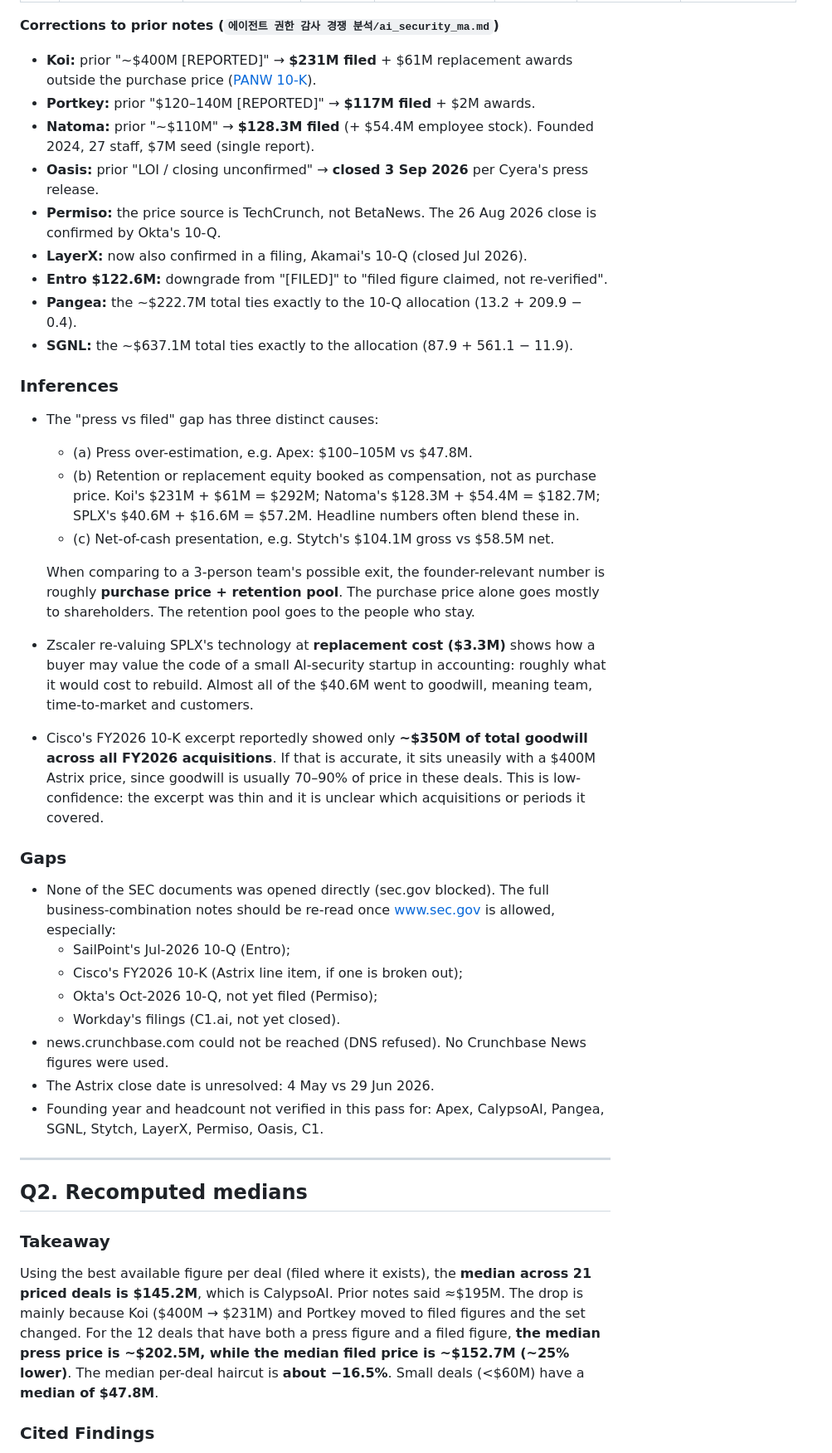
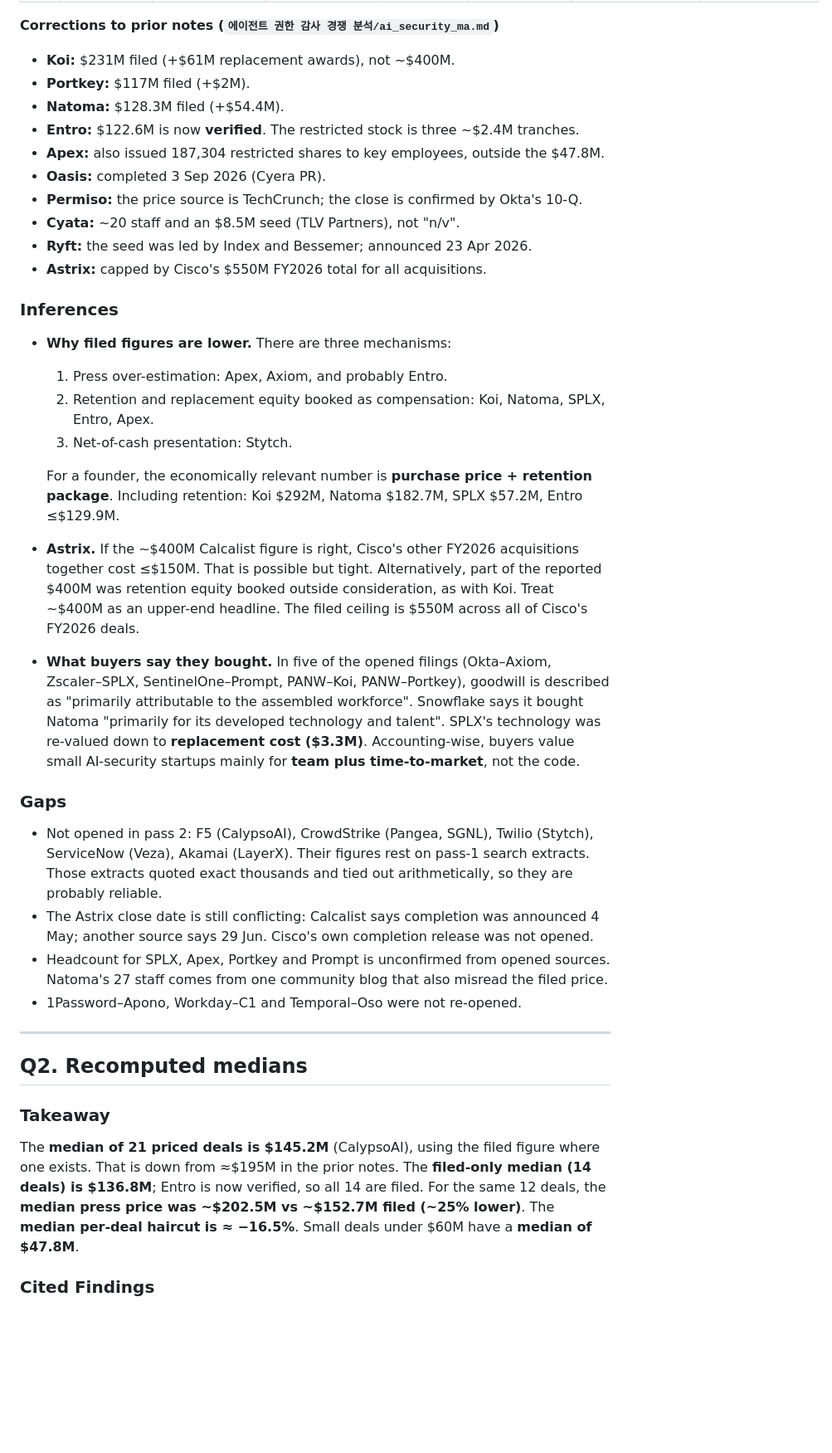
Before and after one commit to integriscan/portal-team1, a Markdown page: research_notes/에이전트 권한 감사 원문 검증/ma_prices_verified.md, the part around one of its changes. Shown at 83% size. Drawn GitHub-style; blank space fills up the shorter version.

Commit message:
Update M&A notes with figures from opened SEC filings
Co-Authored-By: Claude Opus 5.5 <noreply@anthropic.com>
Claude-Session: https://claude.ai/code/session_013Cd23JpNSFJGKji8FakpMi

```diff
--- a/research_notes/에이전트 권한 감사 원문 검증/ma_prices_verified.md
+++ b/research_notes/에이전트 권한 감사 원문 검증/ma_prices_verified.md
@@ -57,40 +79,37 @@ Akamai–LayerX's $205M is now also in a 10-Q. Filed consideration routinely **l
 
 **Corrections to prior notes (`에이전트 권한 감사 경쟁 분석/ai_security_ma.md`)**
-- **Koi:** prior "~$400M [REPORTED]" → **$231M filed** + $61M replacement awards outside the purchase price ([PANW 10-K](https://www.sec.gov/Archives/edgar/data/0001327567/000132756726000023/panw-20260731.htm)).
-- **Portkey:** prior "$120–140M [REPORTED]" → **$117M filed** + $2M awards.
-- **Natoma:** prior "~$110M" → **$128.3M filed** (+ $54.4M employee stock). Founded 2024, 27 staff, $7M seed (single report).
-- **Oasis:** prior "LOI / closing unconfirmed" → **closed 3 Sep 2026** per Cyera's press release.
-- **Permiso:** the price source is TechCrunch, not BetaNews. The 26 Aug 2026 close is confirmed by Okta's 10-Q.
-- **LayerX:** now also confirmed in a filing, Akamai's 10-Q (closed Jul 2026).
-- **Entro $122.6M:** downgrade from "[FILED]" to "filed figure claimed, not re-verified".
-- **Pangea:** the ~$222.7M total ties exactly to the 10-Q allocation (13.2 + 209.9 − 0.4).
-- **SGNL:** the ~$637.1M total ties exactly to the allocation (87.9 + 561.1 − 11.9).
+- **Koi:** $231M filed (+$61M replacement awards), not ~$400M.
+- **Portkey:** $117M filed (+$2M).
+- **Natoma:** $128.3M filed (+$54.4M).
+- **Entro:** $122.6M is now **verified**. The restricted stock is three ~$2.4M tranches.
+- **Apex:** also issued 187,304 restricted shares to key employees, outside the $47.8M.
+- **Oasis:** completed 3 Sep 2026 (Cyera PR).
+- **Permiso:** the price source is TechCrunch; the close is confirmed by Okta's 10-Q.
+- **Cyata:** ~20 staff and an $8.5M seed (TLV Partners), not "n/v".
+- **Ryft:** the seed was led by Index and Bessemer; announced 23 Apr 2026.
+- **Astrix:** capped by Cisco's $550M FY2026 total for all acquisitions.
 
 ### Inferences
-- The "press vs filed" gap has three distinct causes:
-  - (a) Press over-estimation, e.g. Apex: $100–105M vs $47.8M.
-  - (b) Retention or replacement equity booked as compensation, not as purchase price. Koi's $231M + $61M = $292M; Natoma's $128.3M + $54.4M = $182.7M; SPLX's $40.6M + $16.6M = $57.2M. Headline numbers often blend these in.
-  - (c) Net-of-cash presentation, e.g. Stytch's $104.1M gross vs $58.5M net.
+- **Why filed figures are lower.** There are three mechanisms:
+  1. Press over-estimation: Apex, Axiom, and probably Entro.
+  2. Retention and replacement equity booked as compensation: Koi, Natoma, SPLX, Entro, Apex.
+  3. Net-of-cash presentation: Stytch.
 
-  When comparing to a 3-person team's possible exit, the founder-relevant number is roughly **purchase price + retention pool**. The purchase price alone goes mostly to shareholders. The retention pool goes to the people who stay.
-- Zscaler re-valuing SPLX's technology at **replacement cost ($3.3M)** shows how a buyer may value the code of a small AI-security startup in accounting: roughly what it would cost to rebuild. Almost all of the $40.6M went to goodwill, meaning team, time-to-market and customers.
-- Cisco's FY2026 10-K excerpt reportedly showed only **~$350M of total goodwill across all FY2026 acquisitions**. If that is accurate, it sits uneasily with a $400M Astrix price, since goodwill is usually 70–90% of price in these deals. This is low-confidence: the excerpt was thin and it is unclear which acquisitions or periods it covered.
+  For a founder, the economically relevant number is **purchase price + retention package**. Including retention: Koi $292M, Natoma $182.7M, SPLX $57.2M, Entro ≤$129.9M.
+- **Astrix.** If the ~$400M Calcalist figure is right, Cisco's other FY2026 acquisitions together cost ≤$150M. That is possible but tight. Alternatively, part of the reported $400M was retention equity booked outside consideration, as with Koi. Treat ~$400M as an upper-end headline. The filed ceiling is $550M across all of Cisco's FY2026 deals.
+- **What buyers say they bought.** In five of the opened filings (Okta–Axiom, Zscaler–SPLX, SentinelOne–Prompt, PANW–Koi, PANW–Portkey), goodwill is described as "primarily attributable to the assembled workforce". Snowflake says it bought Natoma "primarily for its developed technology and talent". SPLX's technology was re-valued down to **replacement cost ($3.3M)**. Accounting-wise, buyers value small AI-security startups mainly for **team plus time-to-market**, not the code.
 
 ### Gaps
-- None of the SEC documents was opened directly (sec.gov blocked). The full business-combination notes should be re-read once www.sec.gov is allowed, especially:
-  - SailPoint's Jul-2026 10-Q (Entro);
-  - Cisco's FY2026 10-K (Astrix line item, if one is broken out);
-  - Okta's Oct-2026 10-Q, not yet filed (Permiso);
-  - Workday's filings (C1.ai, not yet closed).
-- news.crunchbase.com could not be reached (DNS refused). No Crunchbase News figures were used.
-- The Astrix close date is unresolved: 4 May vs 29 Jun 2026.
-- Founding year and headcount not verified in this pass for: Apex, CalypsoAI, Pangea, SGNL, Stytch, LayerX, Permiso, Oasis, C1.
+- Not opened in pass 2: F5 (CalypsoAI), CrowdStrike (Pangea, SGNL), Twilio (Stytch), ServiceNow (Veza), Akamai (LayerX). Their figures rest on pass-1 search extracts. Those extracts quoted exact thousands and tied out arithmetically, so they are probably reliable.
+- The Astrix close date is still conflicting: Calcalist says completion was announced 4 May; another source says 29 Jun. Cisco's own completion release was not opened.
+- Headcount for SPLX, Apex, Portkey and Prompt is unconfirmed from opened sources. Natoma's 27 staff comes from one community blog that also misread the filed price.
+- 1Password–Apono, Workday–C1 and Temporal–Oso were not re-opened.
 
 ---
 
 ## Q2. Recomputed medians
 
 ### Takeaway
-Using the best available figure per deal (filed where it exists), the **median across 21 priced deals is $145.2M**, which is CalypsoAI. Prior notes said ≈$195M. The drop is mainly because Koi ($400M → $231M) and Portkey moved to filed figures and the set changed. For the 12 deals that have both a press figure and a filed figure, **the median press price is ~$202.5M, while the median filed price is ~$152.7M (~25% lower)**. The median per-deal haircut is **about −16.5%**. Small deals (<$60M) have a **median of $47.8M**.
+The **median of 21 priced deals is $145.2M** (CalypsoAI), using the filed figure where one exists. That is down from ≈$195M in the prior notes. The **filed-only median (14 deals) is $136.8M**; Entro is now verified, so all 14 are filed. For the same 12 deals, the **median press price was ~$202.5M vs ~$152.7M filed (~25% lower)**. The **median per-deal haircut is ≈ −16.5%**. Small deals under $60M have a **median of $47.8M**.
 
 ### Cited Findings
```
Also changed, not shown: other parts of research_notes/에이전트 권한 감사 원문 검증/ma_prices_verified.md (+185 -148 lines).
